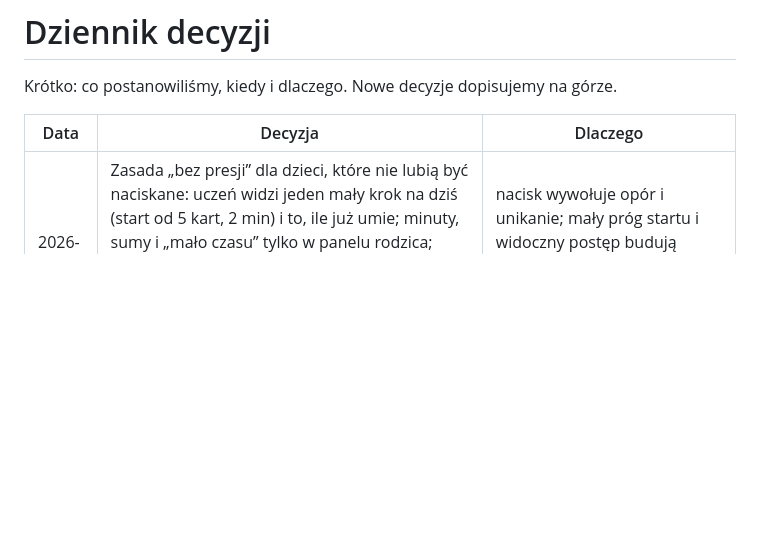
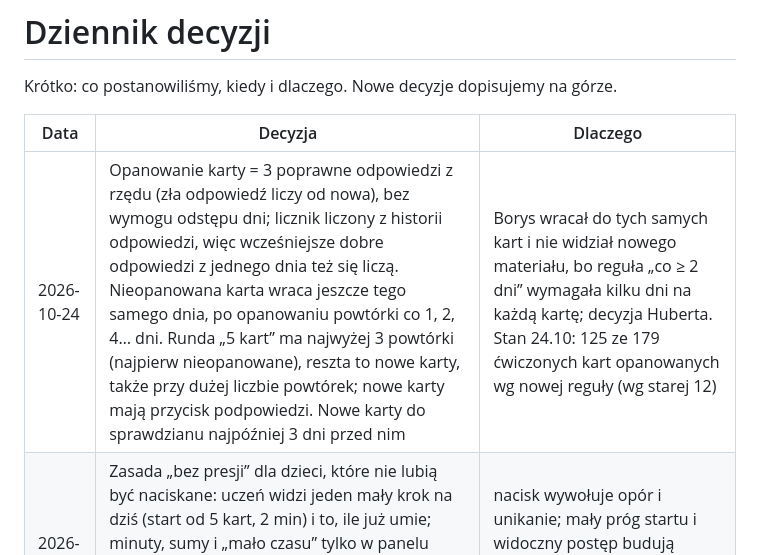
Before and after one commit to banaszekhubert-max/borban, a Markdown page: docs/DECYZJE.md, the part around the change. Drawn GitHub-style; blank space fills up the shorter version.

Commit message:
Docs: decyzja o regule opanowania (3 dobre z rzędu)

```diff
--- a/docs/DECYZJE.md
+++ b/docs/DECYZJE.md
@@ -4,6 +4,7 @@ Krótko: co postanowiliśmy, kiedy i dlaczego. Nowe decyzje dopisujemy na górze
 
 | Data | Decyzja | Dlaczego |
 |---|---|---|
+| 2026-10-24 | Opanowanie karty = 3 poprawne odpowiedzi z rzędu (zła odpowiedź liczy od nowa), bez wymogu odstępu dni; licznik liczony z historii odpowiedzi, więc wcześniejsze dobre odpowiedzi z jednego dnia też się liczą. Nieopanowana karta wraca jeszcze tego samego dnia, po opanowaniu powtórki co 1, 2, 4… dni. Runda „5 kart” ma najwyżej 3 powtórki (najpierw nieopanowane), reszta to nowe karty, także przy dużej liczbie powtórek; nowe karty mają przycisk podpowiedzi. Nowe karty do sprawdzianu najpóźniej 3 dni przed nim | Borys wracał do tych samych kart i nie widział nowego materiału, bo reguła „co ≥ 2 dni” wymagała kilku dni na każdą kartę; decyzja Huberta. Stan 24.10: 125 ze 179 ćwiczonych kart opanowanych wg nowej reguły (wg starej 12) |
 | 2026-10-21 | Zasada „bez presji” dla dzieci, które nie lubią być naciskane: uczeń widzi jeden mały krok na dziś (start od 5 kart, 2 min) i to, ile już umie; minuty, sumy i „mało czasu” tylko w panelu rodzica; przypomnienia najwyżej 2 dziennie, w porach ustalonych z dzieckiem (WOOP), konkretne i bez wypominania; kontrola wykonania idzie do rodzica, nie do dziecka | nacisk wywołuje opór i unikanie; mały próg startu i widoczny postęp budują nawyk; dziecko myślące dosłownie potrzebuje jednej konkretnej czynności |
 | 2026-10-21 | Panel „Ile trzeba dziennie do sprawdzianów” (uczeń i rodzic): na każdy sprawdzian do 14 dni liczba nowych kart dziennie, termin ostatniej nowej karty (sprawdzian − 5 dni) i minuty dziennie na przedmiot; przed sprawdzianami limit nowych kart rośnie do potrzebnego tempa (najwyżej 40) | opanowanie wymaga 3 poprawnych co ≥ 2 dni, więc materiał trzeba zacząć wcześnie i systematycznie; uczeń ma widzieć, że czasu jest mało |
 | 2026-10-17 | Każdy krok wejścia danych kończy się potwierdzeniem rodzica zapisanym w dzienniku; potwierdzamy tylko to, co niepewne | zdjęcie ciężaru i odpowiedzialności z firmy, bez zabierania rodzicowi czasu |
```
